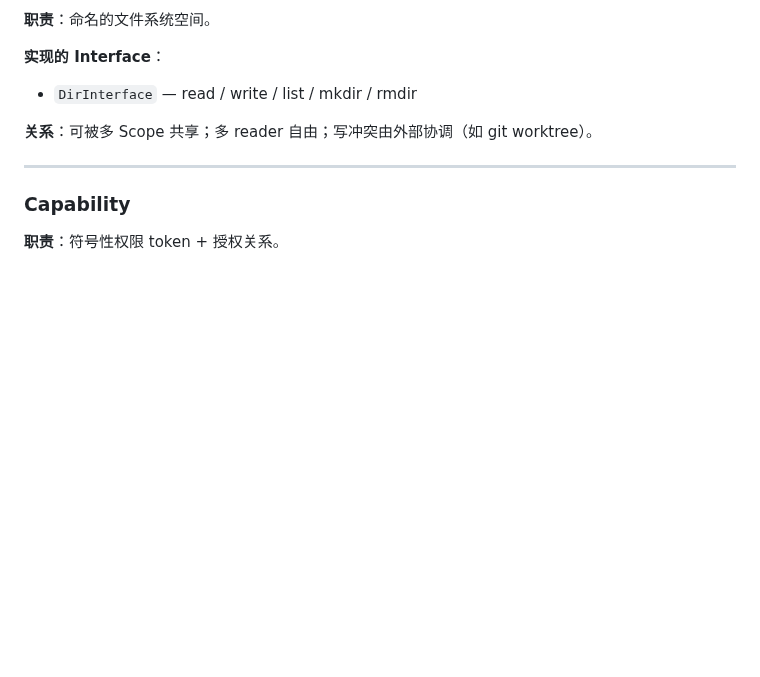
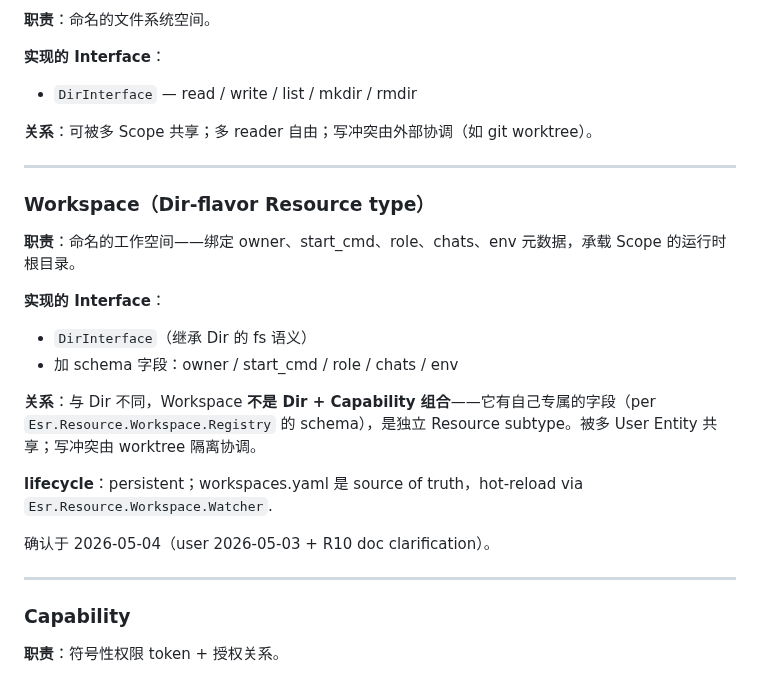
Before and after one commit to ezagent42/esr, a Markdown page: docs/notes/session.md, the part around the change. Rendered like a GitHub page; blank space fills up the shorter version.

Commit message:
docs(notes): R10 — Workspace Resource subtype clarification (DOC-ONLY)
Phase 10 of post-metamodel refactor per docs/notes/structural-refactor-plan-r4-r11.md
§四-R10. Adds session.md §六 entry for Workspace as Dir-flavor Resource
subtype with its own schema (owner/start_cmd/role/chats/env), explicitly
NOT a composition of Dir + Capability.

Confirms user's 2026-05-03 stance and R10 spec.

No code change.

Co-Authored-By: Claude Opus 4.7 (1M context) <noreply@anthropic.com>

```diff
--- a/docs/notes/session.md
+++ b/docs/notes/session.md
@@ -226,6 +226,22 @@
 
 ---
 
+### Workspace（Dir-flavor Resource type）
+
+**职责**：命名的工作空间——绑定 owner、start_cmd、role、chats、env 元数据，承载 Scope 的运行时根目录。
+
+**实现的 Interface**：
+- `DirInterface`（继承 Dir 的 fs 语义）
+- 加 schema 字段：owner / start_cmd / role / chats / env
+
+**关系**：与 Dir 不同，Workspace **不是 Dir + Capability 组合**——它有自己专属的字段（per `Esr.Resource.Workspace.Registry` 的 schema），是独立 Resource subtype。被多 User Entity 共享；写冲突由 worktree 隔离协调。
+
+**lifecycle**：persistent；workspaces.yaml 是 source of truth，hot-reload via `Esr.Resource.Workspace.Watcher`.
+
+确认于 2026-05-04（user 2026-05-03 + R10 doc clarification）。
+
+---
+
 ### Capability
 
 **职责**：符号性权限 token + 授权关系。
```
